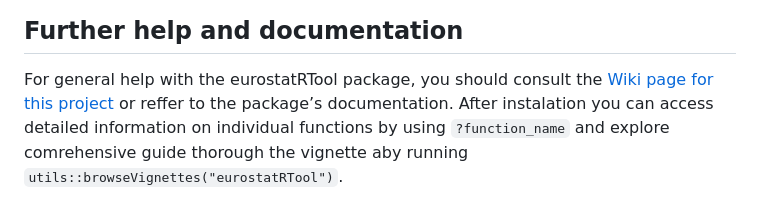
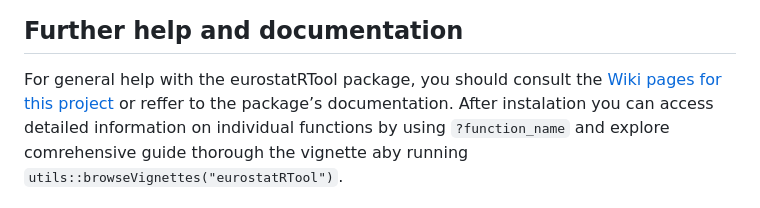
Before and after one commit to eurostat/eurostatRTool, a Markdown page: README.md, the part around the change. GitHub-like rendering.

```diff
--- a/README.md
+++ b/README.md
@@ -76,7 +76,7 @@ eurostatRTool::generate_dashboard("path/to/output/folder")
 
 ## Further help and documentation
 
-For general help with the eurostatRTool package, you should consult the [Wiki page for this project](https://github.com/eurostat/eurostatRTool/wiki)
+For general help with the eurostatRTool package, you should consult the [Wiki pages for this project](https://github.com/eurostat/eurostatRTool/wiki)
 or reffer to the package’s documentation. After instalation you can access detailed information on individual functions by using `?function_name` and explore comrehensive guide thorough the vignette aby running `utils::browseVignettes("eurostatRTool")`.
 
 If you have any further questions, please send them to [ESTAT-EUROINDICATORS@ec.europa.eu](mailto:ESTAT-EUROINDICATORS@ec.europa.eu).
```
